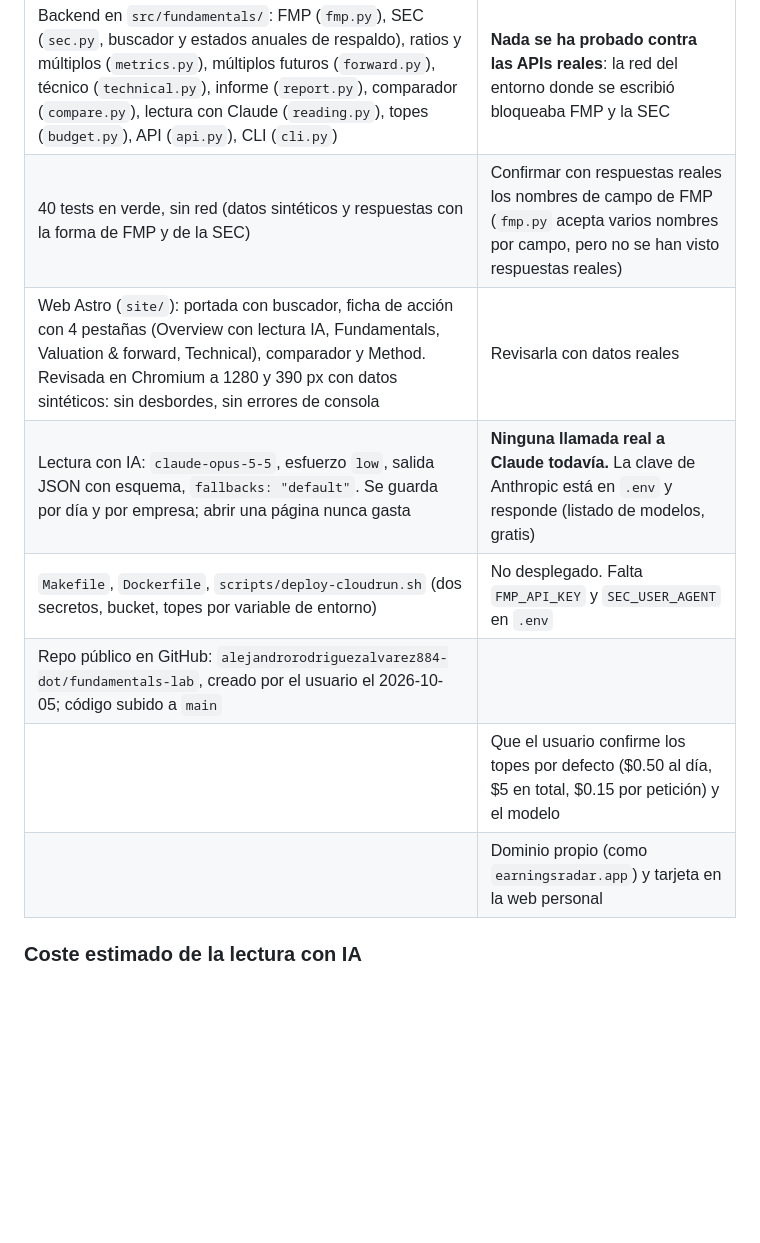
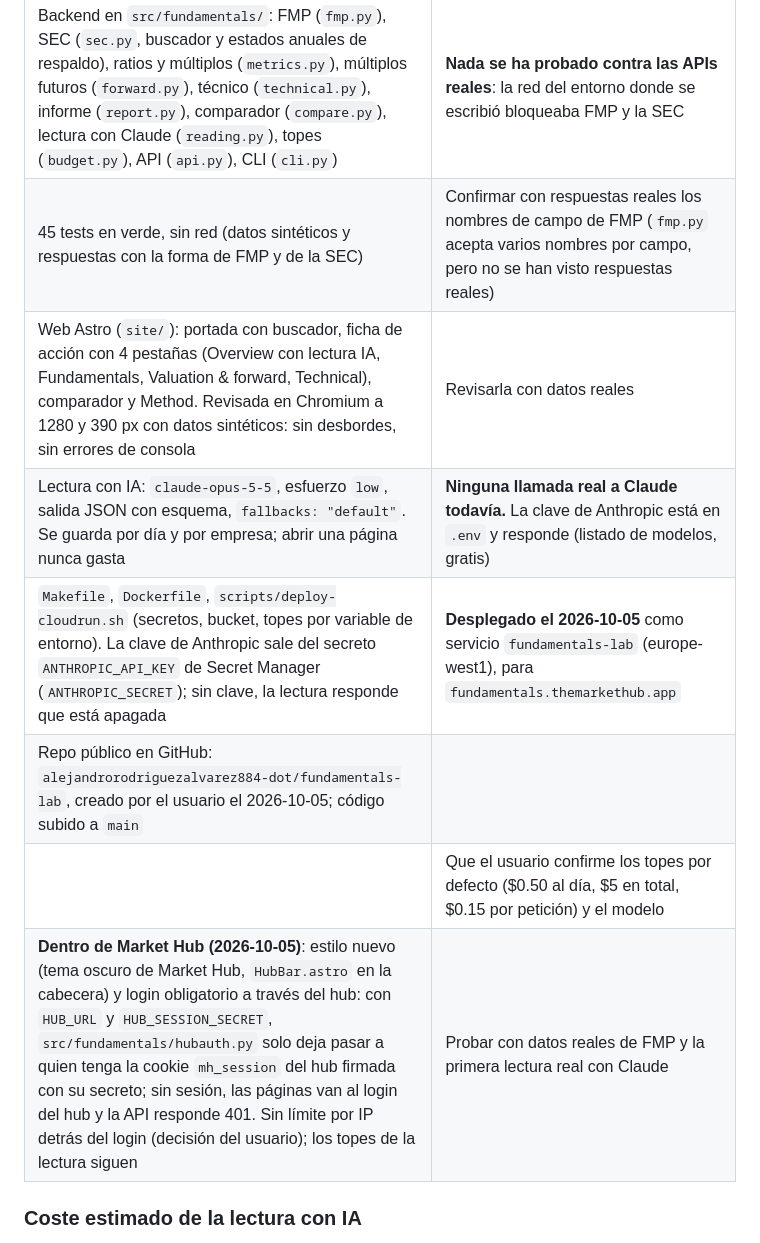
Before and after one commit to alejandrorodriguezalvarez884-dot/fundamentals-lab, a Markdown page: docs/HANDOFF.md, the part around the change. Rendered like a GitHub page; blank space fills up the shorter version.

Commit message:
Handoff: inside Market Hub, behind its sign-in (themarkethub.app)
Co-Authored-By: Claude Opus 5.5 <noreply@anthropic.com>
Claude-Session: https://claude.ai/code/session_01DTHX7rEiGu2aXJqpkStahJ

```diff
--- a/docs/HANDOFF.md
+++ b/docs/HANDOFF.md
@@ -28,13 +28,13 @@ Decisiones del usuario ese día:
 | Hecho | Pendiente |
 |---|---|
 | Backend en `src/fundamentals/`: FMP (`fmp.py`), SEC (`sec.py`, buscador y estados anuales de respaldo), ratios y múltiplos (`metrics.py`), múltiplos futuros (`forward.py`), técnico (`technical.py`), informe (`report.py`), comparador (`compare.py`), lectura con Claude (`reading.py`), topes (`budget.py`), API (`api.py`), CLI (`cli.py`) | **Nada se ha probado contra las APIs reales**: la red del entorno donde se escribió bloqueaba FMP y la SEC |
-| 40 tests en verde, sin red (datos sintéticos y respuestas con la forma de FMP y de la SEC) | Confirmar con respuestas reales los nombres de campo de FMP (`fmp.py` acepta varios nombres por campo, pero no se han visto respuestas reales) |
+| 45 tests en verde, sin red (datos sintéticos y respuestas con la forma de FMP y de la SEC) | Confirmar con respuestas reales los nombres de campo de FMP (`fmp.py` acepta varios nombres por campo, pero no se han visto respuestas reales) |
 | Web Astro (`site/`): portada con buscador, ficha de acción con 4 pestañas (Overview con lectura IA, Fundamentals, Valuation & forward, Technical), comparador y Method. Revisada en Chromium a 1280 y 390 px con datos sintéticos: sin desbordes, sin errores de consola | Revisarla con datos reales |
 | Lectura con IA: `claude-opus-5-5`, esfuerzo `low`, salida JSON con esquema, `fallbacks: "default"`. Se guarda por día y por empresa; abrir una página nunca gasta | **Ninguna llamada real a Claude todavía.** La clave de Anthropic está en `.env` y responde (listado de modelos, gratis) |
-| `Makefile`, `Dockerfile`, `scripts/deploy-cloudrun.sh` (dos secretos, bucket, topes por variable de entorno) | No desplegado. Falta `FMP_API_KEY` y `SEC_USER_AGENT` en `.env` |
+| `Makefile`, `Dockerfile`, `scripts/deploy-cloudrun.sh` (secretos, bucket, topes por variable de entorno). La clave de Anthropic sale del secreto `ANTHROPIC_API_KEY` de Secret Manager (`ANTHROPIC_SECRET`); sin clave, la lectura responde que está apagada | **Desplegado el 2026-10-05** como servicio `fundamentals-lab` (europe-west1), para `fundamentals.themarkethub.app` |
 | Repo público en GitHub: `alejandrorodriguezalvarez884-dot/fundamentals-lab`, creado por el usuario el 2026-10-05; código subido a `main` | |
 | | Que el usuario confirme los topes por defecto ($0.50 al día, $5 en total, $0.15 por petición) y el modelo |
-| | Dominio propio (como `earningsradar.app`) y tarjeta en la web personal |
+| **Dentro de Market Hub (2026-10-05)**: estilo nuevo (tema oscuro de Market Hub, `HubBar.astro` en la cabecera) y login obligatorio a través del hub: con `HUB_URL` y `HUB_SESSION_SECRET`, `src/fundamentals/hubauth.py` solo deja pasar a quien tenga la cookie `mh_session` del hub firmada con su secreto; sin sesión, las páginas van al login del hub y la API responde 401. Sin límite por IP detrás del login (decisión del usuario); los topes de la lectura siguen | Probar con datos reales de FMP y la primera lectura real con Claude |
 
 ### Coste estimado de la lectura con IA
 
```
